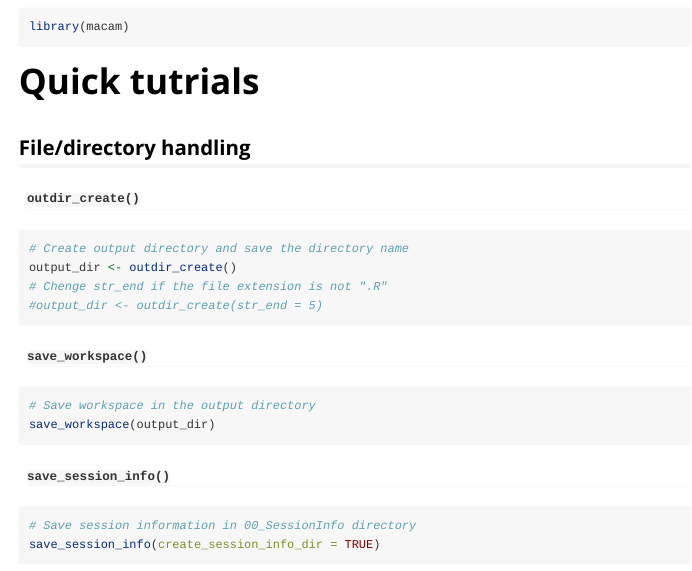
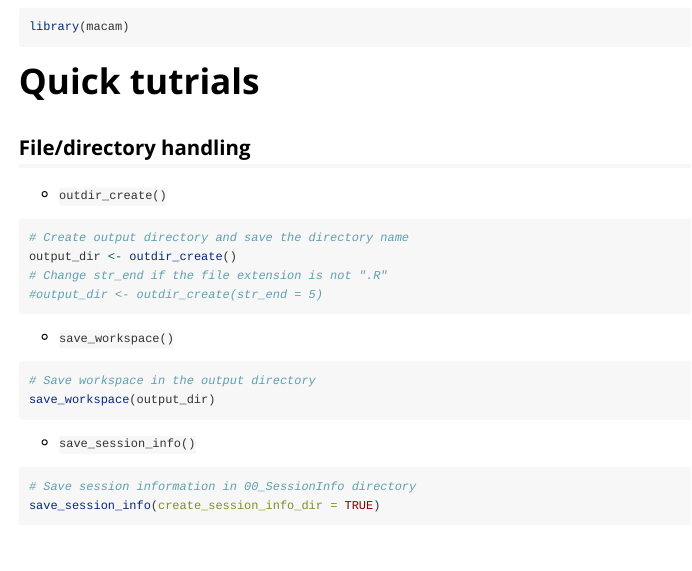
Before and after one commit to ong8181/macam, an R Markdown document (vignettes/macam.Rmd): the page in a window 1100 px wide, from 330 px down. Rendered offline with R 4.5, knitr and Pandoc, with nearby package versions.

Commit message:
vignettes edited

````diff
--- a/vignettes/macam.Rmd
+++ b/vignettes/macam.Rmd
@@ -28,36 +28,36 @@
 
 # Quick tutrials
 ## File/directory handling
-#### `outdir_create()`
+- `outdir_create()`
 ```{r, eval=FALSE}
 # Create output directory and save the directory name
 output_dir <- outdir_create()
-# Chenge str_end if the file extension is not ".R"
+# Change str_end if the file extension is not ".R"
 #output_dir <- outdir_create(str_end = 5)
 ```
 
-#### `save_workspace()`
+- `save_workspace()`
 ```{r, eval=FALSE}
 # Save workspace in the output directory
 save_workspace(output_dir)
 ```
 
-#### `save_session_info()`
+- `save_session_info()`
 ```{r, eval=FALSE}
 # Save session information in 00_SessionInfo directory
 save_session_info(create_session_info_dir = TRUE)
 ```
 
 ## Sequence analysis
-#### `AllOrients()`
-#### `PrimerHits()`
-#### `rarefy_even_coverage()`
-#### `plot_rarefy()`
-#### `taxa_name_summarize()`
+- `AllOrients()`
+- `PrimerHits()`
+- `rarefy_even_coverage()`
+- `plot_rarefy()`
+- `taxa_name_summarize()`
 
 ## Time series analysis
-#### `s_map_rgl()`
-#### `twin_surrogate_cpp()`
+- `s_map_rgl()`
+- `twin_surrogate_cpp()`
 
 ## ggplot2 functions
-#### `label_to_power10()`
+- `label_to_power10()`
````
